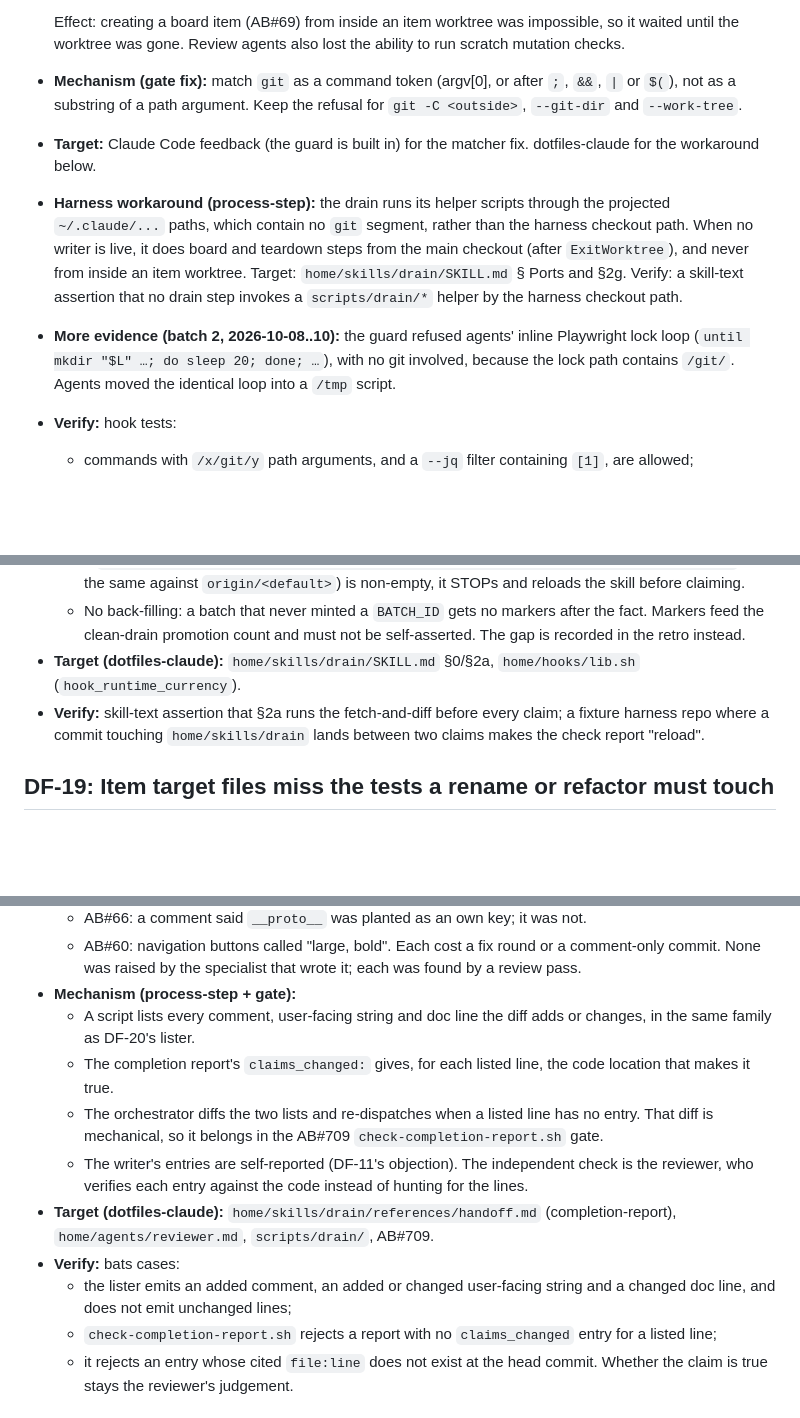
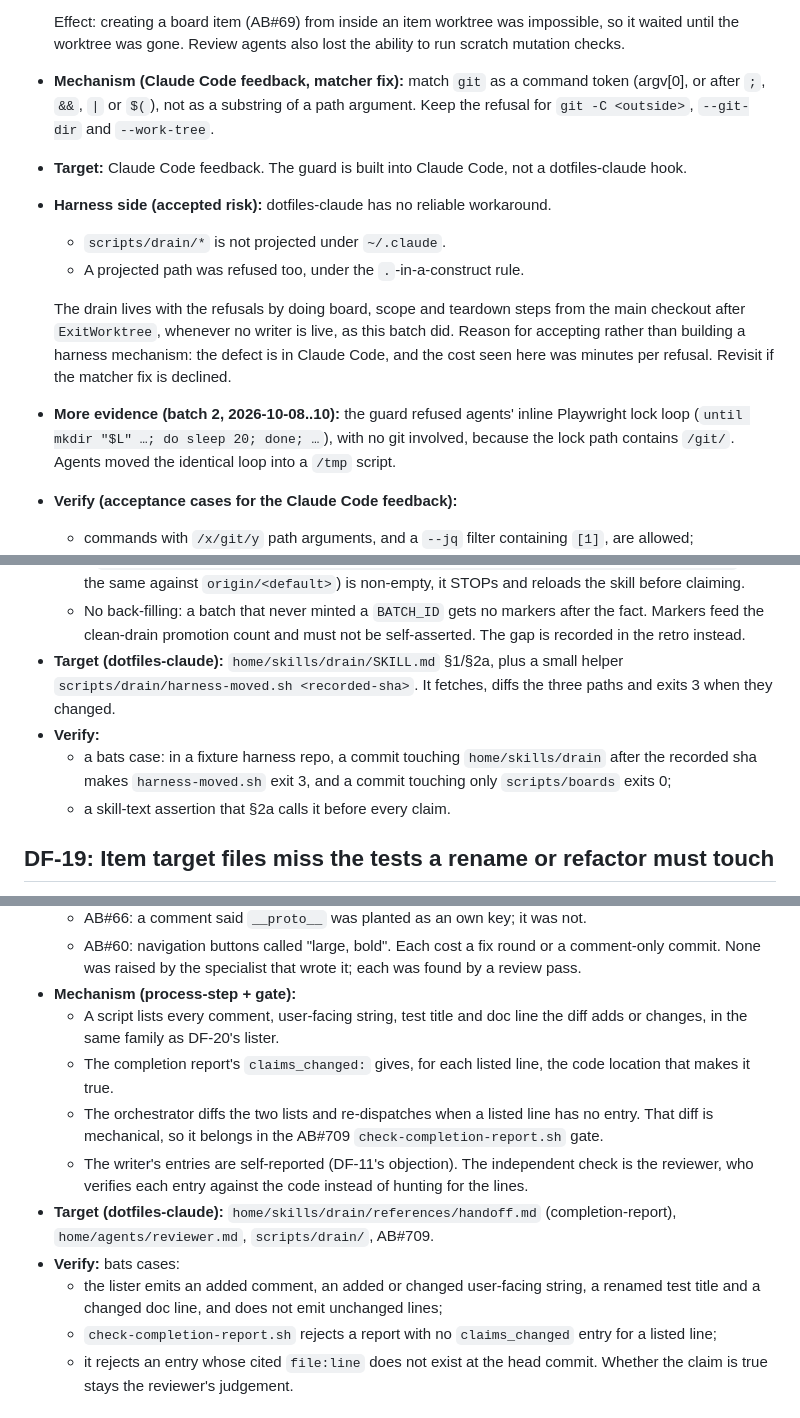
Before and after one commit to KjellTillstrand/padeltournament, a Markdown page: docs/upstream/dotfiles-claude-fixes.md, 3 parts joined by grey strips. Drawn GitHub-style; blank space fills up the shorter version.

Commit message:
fix(meta): DF-3 harness side as accepted risk; round-3 minors (AB#98)
Operator decision after round-3 review: drop DF-3's infeasible harness
workaround (scripts/drain is not projected) and record the harness side as
an accepted risk; DF-3 Mechanism/Verify relabelled as Claude Code feedback.
DF-18: accurate commit scope, harness-moved.sh helper with a bats Verify.
DF-22: lister covers test titles.

Co-Authored-By: Claude Opus 5.5 <noreply@anthropic.com>

```diff
--- a/docs/upstream/dotfiles-claude-fixes.md
+++ b/docs/upstream/dotfiles-claude-fixes.md
@@ -171,24 +171,26 @@ step), never prose alone, per the retro rule (REQ-490).
   Effect: creating a board item (AB#69) from inside an item worktree was
   impossible, so it waited until the worktree was gone. Review agents also lost
   the ability to run scratch mutation checks.
-- **Mechanism (gate fix):** match `git` as a command token (argv[0], or after
-  `;`, `&&`, `|` or `$(`), not as a substring of a path argument. Keep the
-  refusal for `git -C <outside>`, `--git-dir` and `--work-tree`.
-- **Target:** Claude Code feedback (the guard is built in) for the matcher
-  fix. dotfiles-claude for the workaround below.
-- **Harness workaround (process-step):** the drain runs its helper scripts
-  through the projected `~/.claude/...` paths, which contain no `git` segment,
-  rather than the harness checkout path. When no writer is live, it does
-  board and teardown steps from the main checkout (after `ExitWorktree`), and
-  never from inside an item worktree. Target:
-  `home/skills/drain/SKILL.md` § Ports and §2g. Verify: a skill-text
-  assertion that no drain step invokes a `scripts/drain/*` helper by the
-  harness checkout path.
+- **Mechanism (Claude Code feedback, matcher fix):** match `git` as a command
+  token (argv[0], or after `;`, `&&`, `|` or `$(`), not as a substring of a path
+  argument. Keep the refusal for `git -C <outside>`, `--git-dir` and
+  `--work-tree`.
+- **Target:** Claude Code feedback. The guard is built into Claude Code, not a
+  dotfiles-claude hook.
+- **Harness side (accepted risk):** dotfiles-claude has no reliable workaround.
+  - `scripts/drain/*` is not projected under `~/.claude`.
+  - A projected path was refused too, under the `.`-in-a-construct rule.
+
+  The drain lives with the refusals by doing board, scope and teardown steps
+  from the main checkout after `ExitWorktree`, whenever no writer is live, as
+  this batch did. Reason for accepting rather than building a harness
+  mechanism: the defect is in Claude Code, and the cost seen here was minutes
+  per refusal. Revisit if the matcher fix is declined.
 - **More evidence (batch 2, 2026-10-08..10):** the guard refused agents' inline
   Playwright lock loop (`until mkdir "$L" …; do sleep 20; done; …`), with no git
   involved, because the lock path contains `/git/`. Agents moved the identical
   loop into a `/tmp` script.
-- **Verify:** hook tests:
+- **Verify (acceptance cases for the Claude Code feedback):**
   - commands with `/x/git/y` path arguments, and a `--jq` filter containing
     `[1]`, are allowed;
   - `D=$(mktemp -d) && …` and `--description-html "$(cat f)"`, with no git in
@@ -689,12 +692,14 @@ step), never prose alone, per the retro rule (REQ-490).
   - No back-filling: a batch that never minted a `BATCH_ID` gets no markers
     after the fact. Markers feed the clean-drain promotion count and must not
     be self-asserted. The gap is recorded in the retro instead.
-- **Target (dotfiles-claude):** `home/skills/drain/SKILL.md` §0/§2a,
-  `home/hooks/lib.sh` (`hook_runtime_currency`).
-- **Verify:** skill-text assertion that §2a runs the fetch-and-diff before
-  every claim; a fixture harness repo where a commit touching
-  `home/skills/drain` lands between two claims makes the check report
-  "reload".
+- **Target (dotfiles-claude):** `home/skills/drain/SKILL.md` §1/§2a, plus a
+  small helper `scripts/drain/harness-moved.sh <recorded-sha>`. It fetches,
+  diffs the three paths and exits 3 when they changed.
+- **Verify:**
+  - a bats case: in a fixture harness repo, a commit touching
+    `home/skills/drain` after the recorded sha makes `harness-moved.sh` exit 3,
+    and a commit touching only `scripts/boards` exits 0;
+  - a skill-text assertion that §2a calls it before every claim.
 
 ## DF-19: Item target files miss the tests a rename or refactor must touch
 
@@ -798,8 +803,8 @@ step), never prose alone, per the retro rule (REQ-490).
   Each cost a fix round or a comment-only commit. None was raised by the
   specialist that wrote it; each was found by a review pass.
 - **Mechanism (process-step + gate):**
-  - A script lists every comment, user-facing string and doc line the diff
-    adds or changes, in the same family as DF-20's lister.
+  - A script lists every comment, user-facing string, test title and doc line
+    the diff adds or changes, in the same family as DF-20's lister.
   - The completion report's `claims_changed:` gives, for each listed line,
     the code location that makes it true.
   - The orchestrator diffs the two lists and re-dispatches when a listed line
@@ -811,8 +816,9 @@ step), never prose alone, per the retro rule (REQ-490).
 - **Target (dotfiles-claude):** `home/skills/drain/references/handoff.md`
   (completion-report), `home/agents/reviewer.md`, `scripts/drain/`, AB#709.
 - **Verify:** bats cases:
-  - the lister emits an added comment, an added or changed user-facing string
-    and a changed doc line, and does not emit unchanged lines;
+  - the lister emits an added comment, an added or changed user-facing string,
+    a renamed test title and a changed doc line, and does not emit unchanged
+    lines;
   - `check-completion-report.sh` rejects a report with no `claims_changed`
     entry for a listed line;
   - it rejects an entry whose cited `file:line` does not exist at the head
```
Also changed, not shown: other parts of docs/upstream/dotfiles-claude-fixes.md (+5 -4 lines).
